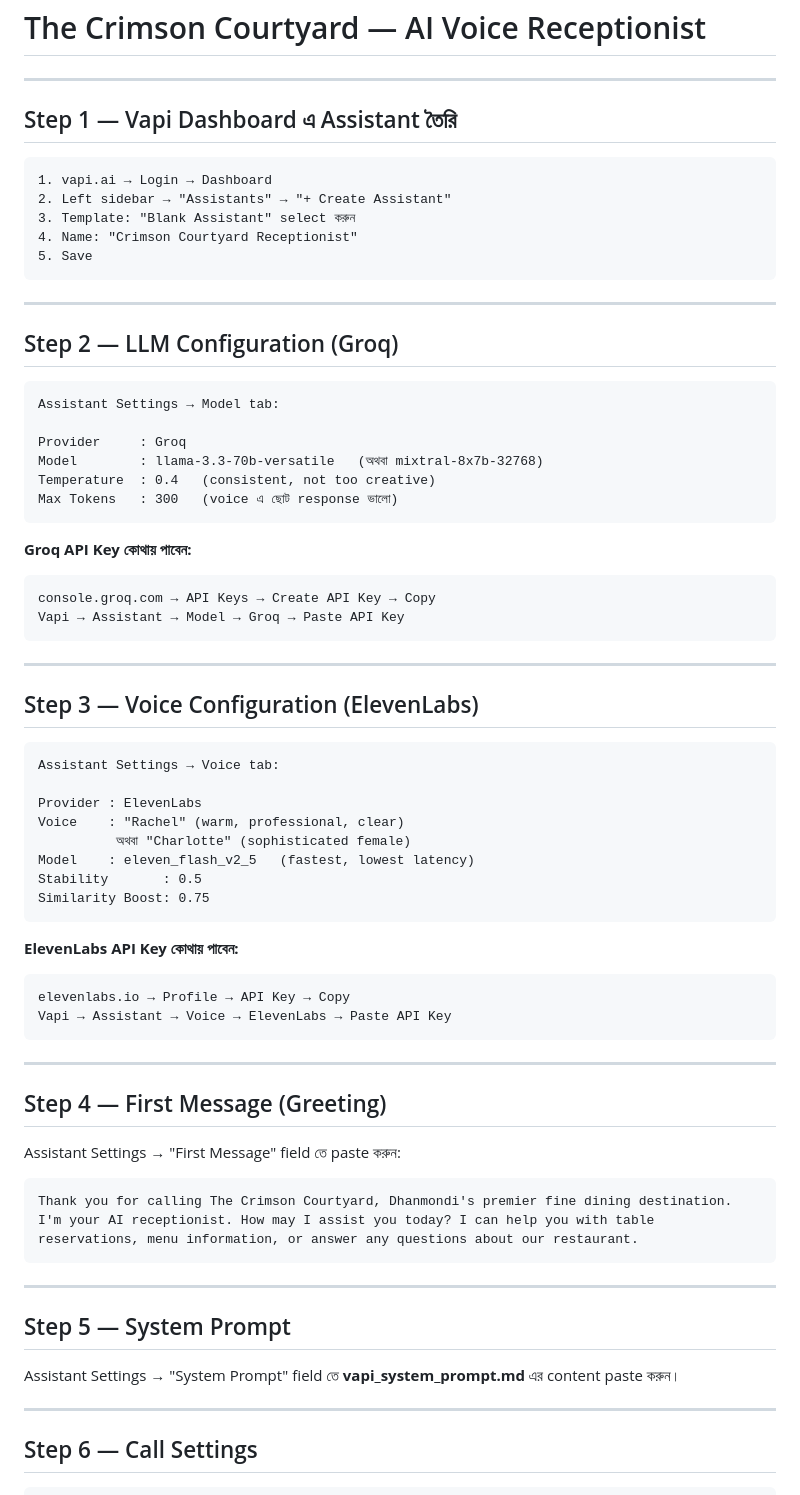
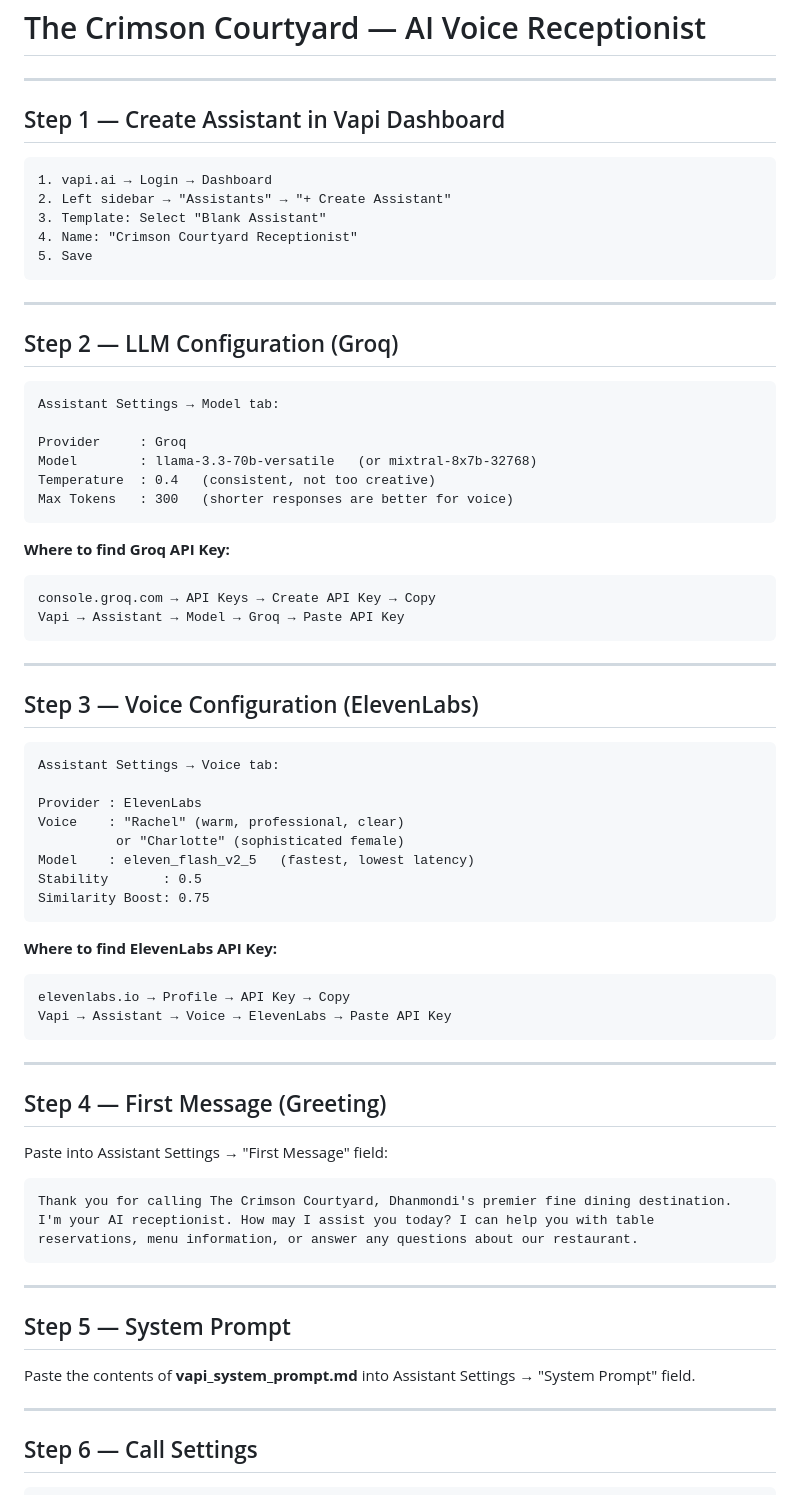
Before and after one commit to skillseba9-art/ai-voice-receptionist-sofia, a Markdown page: vapi_setup_guide.md, the part around one of its changes. GitHub-like rendering.

````diff
--- a/vapi_setup_guide.md
+++ b/vapi_setup_guide.md
@@ -4,12 +4,12 @@
 
 ---
 
-## Step 1 — Vapi Dashboard এ Assistant তৈরি
+## Step 1 — Create Assistant in Vapi Dashboard
 
 ```
 1. vapi.ai → Login → Dashboard
 2. Left sidebar → "Assistants" → "+ Create Assistant"
-3. Template: "Blank Assistant" select করুন
+3. Template: Select "Blank Assistant"
 4. Name: "Crimson Courtyard Receptionist"
 5. Save
 ```
@@ -22,12 +22,12 @@
 Assistant Settings → Model tab:
 
 Provider     : Groq
-Model        : llama-3.3-70b-versatile   (অথবা mixtral-8x7b-32768)
+Model        : llama-3.3-70b-versatile   (or mixtral-8x7b-32768)
 Temperature  : 0.4   (consistent, not too creative)
-Max Tokens   : 300   (voice এ ছোট response ভালো)
+Max Tokens   : 300   (shorter responses are better for voice)
 ```
 
-**Groq API Key কোথায় পাবেন:**
+**Where to find Groq API Key:**
 
 ```
 console.groq.com → API Keys → Create API Key → Copy
@@ -43,13 +43,13 @@ Assistant Settings → Voice tab:
 
 Provider : ElevenLabs
 Voice    : "Rachel" (warm, professional, clear)
-          অথবা "Charlotte" (sophisticated female)
+          or "Charlotte" (sophisticated female)
 Model    : eleven_flash_v2_5   (fastest, lowest latency)
 Stability       : 0.5
 Similarity Boost: 0.75
 ```
 
-**ElevenLabs API Key কোথায় পাবেন:**
+**Where to find ElevenLabs API Key:**
 
 ```
 elevenlabs.io → Profile → API Key → Copy
@@ -60,7 +60,7 @@ Vapi → Assistant → Voice → ElevenLabs → Paste API Key
 
 ## Step 4 — First Message (Greeting)
 
-Assistant Settings → "First Message" field তে paste করুন:
+Paste into Assistant Settings → "First Message" field:
 
 ```
 Thank you for calling The Crimson Courtyard, Dhanmondi's premier fine dining destination. I'm your AI receptionist. How may I assist you today? I can help you with table reservations, menu information, or answer any questions about our restaurant.
@@ -70,7 +70,7 @@ Thank you for calling The Crimson Courtyard, Dhanmondi's premier fine dining des
 
 ## Step 5 — System Prompt
 
-Assistant Settings → "System Prompt" field তে **vapi_system_prompt.md** এর content paste করুন।
+Paste the contents of **vapi_system_prompt.md** into Assistant Settings → "System Prompt" field.
 
 ---
 
````
Also changed, not shown: other parts of vapi_setup_guide.md (+7 -7 lines), tools_required.md (+14 -14 lines).
